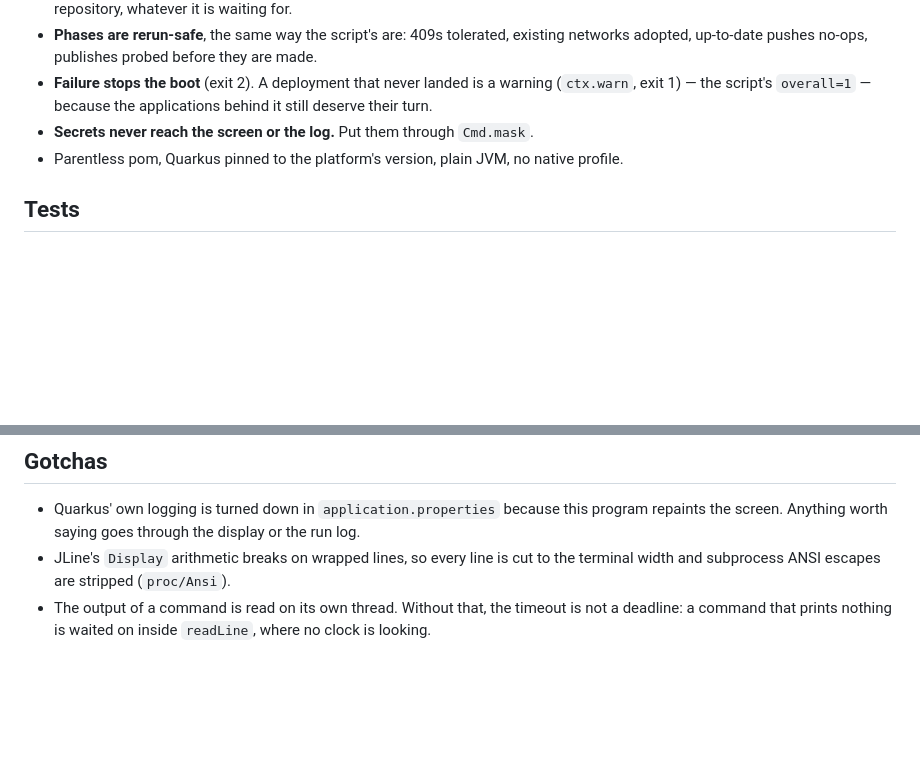
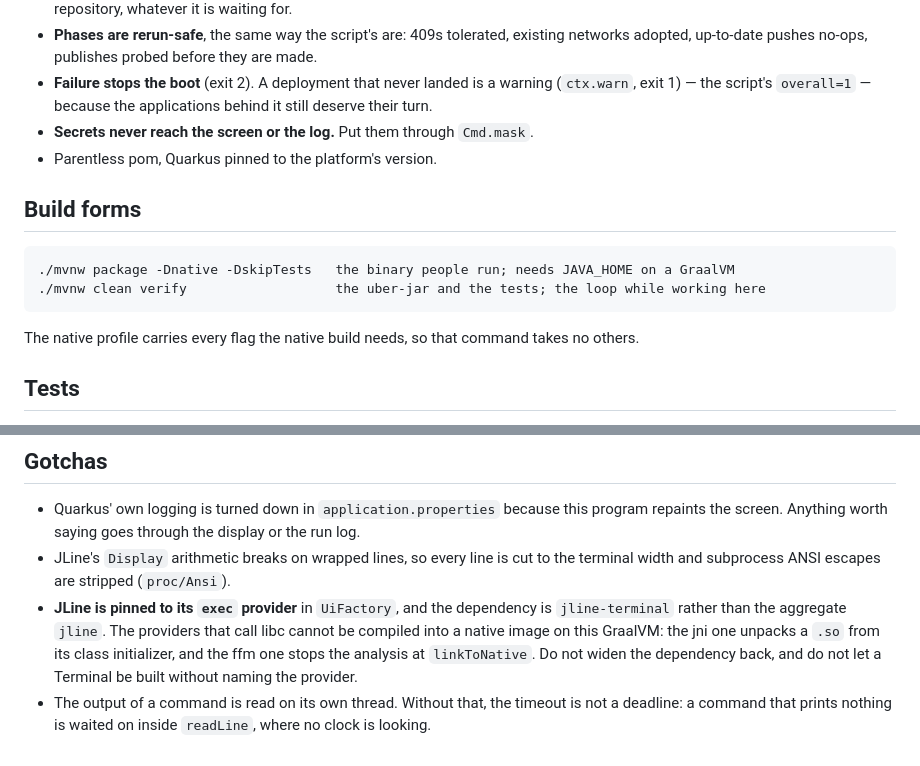
Before and after one commit to QuicklyIterateTheSoftware/qits-bootstrap-cli, a Markdown page: AGENTS.md, 2 parts joined by grey strips. Drawn GitHub-style; blank space fills up the shorter version.

```diff
--- a/AGENTS.md
+++ b/AGENTS.md
@@ -47,7 +47,14 @@ README under "How it differs from the script". Add to that list rather than devi
 - **Failure stops the boot** (exit 2). A deployment that never landed is a warning (`ctx.warn`,
   exit 1) — the script's `overall=1` — because the applications behind it still deserve their turn.
 - **Secrets never reach the screen or the log.** Put them through `Cmd.mask`.
-- Parentless pom, Quarkus pinned to the platform's version, plain JVM, no native profile.
+- Parentless pom, Quarkus pinned to the platform's version.
+
+## Build forms
+
+    ./mvnw package -Dnative -DskipTests   the binary people run; needs JAVA_HOME on a GraalVM
+    ./mvnw clean verify                   the uber-jar and the tests; the loop while working here
+
+The native profile carries every flag the native build needs, so that command takes no others.
 
 ## Tests
 
@@ -67,5 +74,10 @@ passed yet.
   screen. Anything worth saying goes through the display or the run log.
 - JLine's `Display` arithmetic breaks on wrapped lines, so every line is cut to the terminal width
   and subprocess ANSI escapes are stripped (`proc/Ansi`).
+- **JLine is pinned to its `exec` provider** in `UiFactory`, and the dependency is `jline-terminal`
+  rather than the aggregate `jline`. The providers that call libc cannot be compiled into a native
+  image on this GraalVM: the jni one unpacks a `.so` from its class initializer, and the ffm one
+  stops the analysis at `linkToNative`. Do not widen the dependency back, and do not let a Terminal
+  be built without naming the provider.
 - The output of a command is read on its own thread. Without that, the timeout is not a deadline: a
   command that prints nothing is waited on inside `readLine`, where no clock is looking.
```
Also changed, not shown: README.md (+20 -7 lines).
